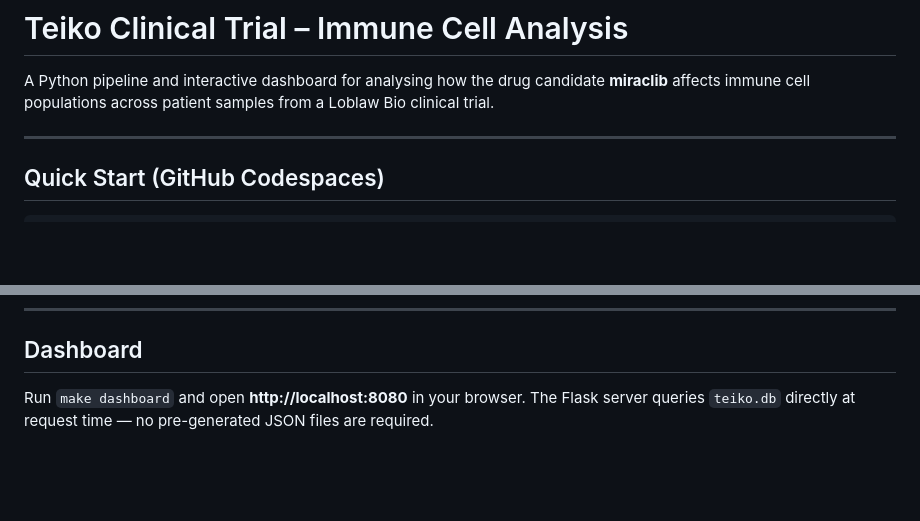
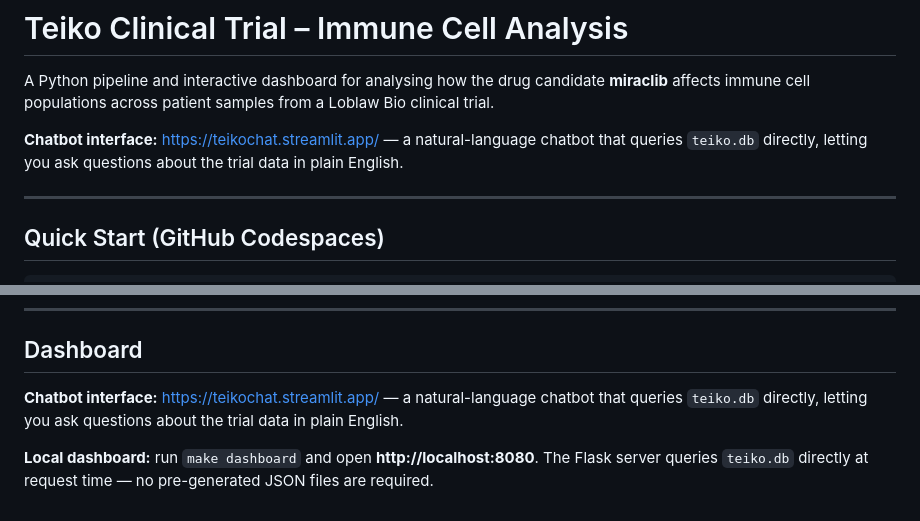
Before and after one commit to nmrastogi/Teiko, a Markdown page: README.md, 2 parts joined by grey strips. Drawn GitHub-style; blank space fills up the shorter version.

Commit message:
Enhance README with chatbot interface details and clarify local dashboard instructions

```diff
--- a/README.md
+++ b/README.md
@@ -1,6 +1,8 @@
 # Teiko Clinical Trial – Immune Cell Analysis
 
 A Python pipeline and interactive dashboard for analysing how the drug candidate **miraclib** affects immune cell populations across patient samples from a Loblaw Bio clinical trial.
+
+**Chatbot interface:** [https://teikochat.streamlit.app/](https://teikochat.streamlit.app/) — a natural-language chatbot that queries `teiko.db` directly, letting you ask questions about the trial data in plain English.
 
 ---
 
@@ -282,4 +284,6 @@ The `cell_counts` table has no `CHECK` constraint preventing negative counts, an
 
 ## Dashboard
 
-Run `make dashboard` and open **http://localhost:8080** in your browser. The Flask server queries `teiko.db` directly at request time — no pre-generated JSON files are required.
+**Chatbot interface:** [https://teikochat.streamlit.app/](https://teikochat.streamlit.app/) — a natural-language chatbot that queries `teiko.db` directly, letting you ask questions about the trial data in plain English.
+
+**Local dashboard:** run `make dashboard` and open **http://localhost:8080**. The Flask server queries `teiko.db` directly at request time — no pre-generated JSON files are required.
```
